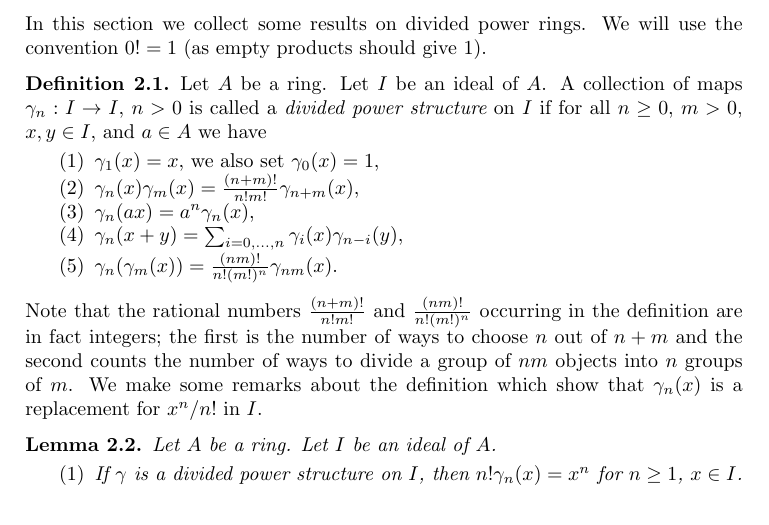
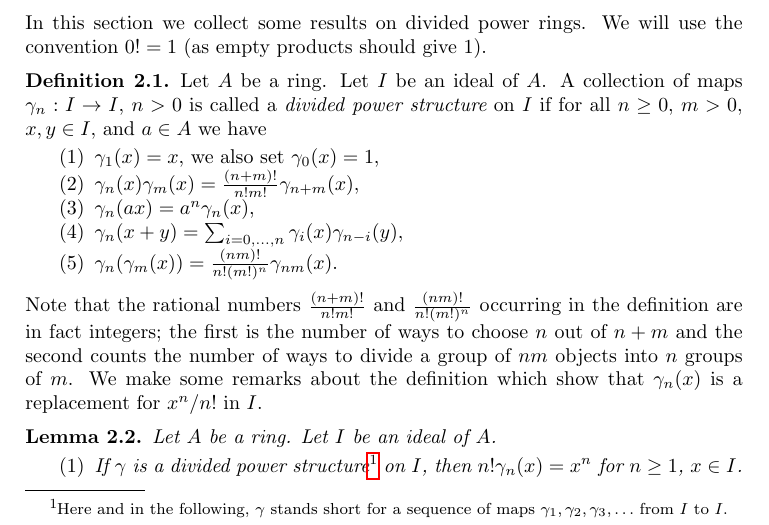
Before and after one commit to stacks/stacks-project, a LaTeX document (dpa.tex): part of page 1 of 25, cut so that both start at the same text. Compiled offline with pdfLaTeX.

Commit message:
trivial stuff

```diff
--- a/dpa.tex
+++ b/dpa.tex
@@ -59,7 +59,10 @@ $\gamma_n(x)$ is a replacement for $x^n/n!$ in $I$.
 \label{lemma-silly}
 Let $A$ be a ring. Let $I$ be an ideal of $A$.
 \begin{enumerate}
-\item If $\gamma$ is a divided power structure on $I$, then
+\item If $\gamma$ is a divided power structure\footnote{Here
+and in the following, $\gamma$ stands short for a sequence
+of maps $\gamma_1, \gamma_2, \gamma_3, \ldots$ from $I$ to $I$.}
+on $I$, then
 $n! \gamma_n(x) = x^n$ for $n \geq 1$, $x \in I$.
 \end{enumerate}
 Assume $A$ is torsion free as a $\mathbf{Z}$-module.
```
